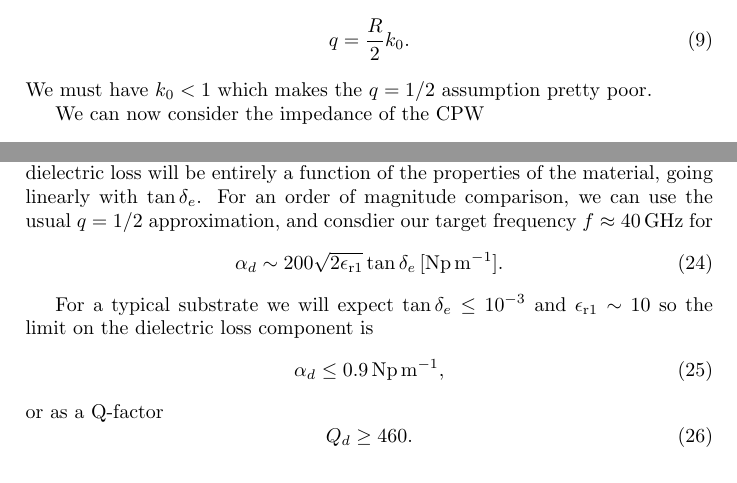
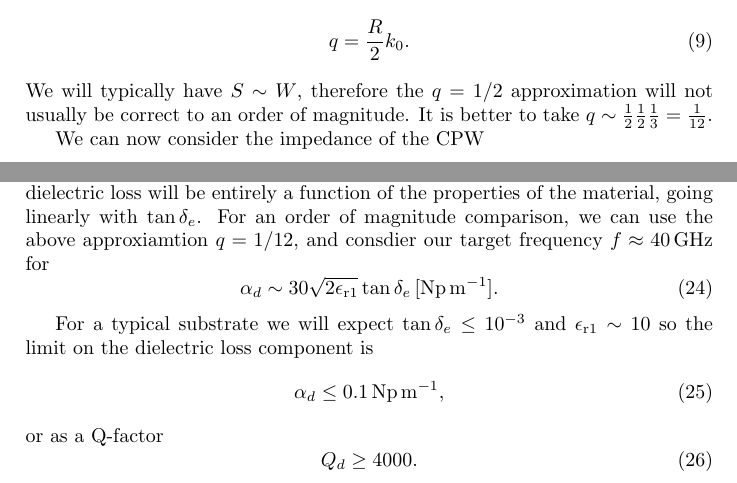
Before and after one commit to mcgarc/PhDWrite, a LaTeX document (CPW/cpw.tex): two parts of pages 2 and 4 of 6 before the commit and two parts of pages 2 and 4 of 7 after it, joined at a grey line, cut so that both start at the same text. Compiled offline with pdfLaTeX.

Commit message:
Minor improvements/ fixes

```diff
--- a/CPW/cpw.tex
+++ b/CPW/cpw.tex
@@ -118,7 +118,10 @@ filling factor as
 \begin{equation}
   q = \frac{R}{2}k_0.
 \end{equation}
-We must have $k_0 < 1$ which makes the $q=1/2$ assumption pretty poor.
+We will typically have $S\sim W$, therefore the $q=1/2$ approximation will  not
+usually be correct to an order of magnitude. It is better to take $q\sim
+\frac{1}{2} \frac{1}{2} \frac{1}{3} = \frac{1}{12}$.
+%We must have $k_0 < 1$ which makes the $q=1/2$ assumption pretty poor.
 
 We can now consider the impedance of the CPW
 \begin{align}
@@ -237,21 +241,21 @@ equation \ref{eqn:fillfact}.
 As per the above, $k_0$ is effectively fixed by our impedance matching, so the
 dielectric loss will be entirely a function of the properties of the material,
 going linearly with $\tan\delta_e$. For an order of magnitude comparison, we can
-use the usual $q=1/2$ approximation, and consdier our target frequency
+use the above approxiamtion $q=1/12$, and consdier our target frequency
 $f\approx\SI{40}{\giga\hertz}$ for
 \begin{equation}
-  \alpha_d \sim 200\sqrt{2\epsilon_\mathrm{r1}}\tan\delta_e
+  \alpha_d \sim 30\sqrt{2\epsilon_\mathrm{r1}}\tan\delta_e
   \,[\si{\neper\per\meter}].
 \end{equation}
 
 For a typical substrate we will expect $\tan\delta_e\leq10^{-3}$ and
 $\epsilon_\mathrm{r1} \sim 10$ so the limit on the dielectric loss component is
 \begin{equation}
-  \alpha_d \leq \SI{0.9}{\neper\per\meter},
+  \alpha_d \leq \SI{0.1}{\neper\per\meter},
 \end{equation}
 or as a Q-factor
 \begin{equation}
-  Q_d \geq 460.
+  Q_d \geq 4000.
 \end{equation}
 
 Compare to the results of  Cao et al.~\cite{L.Cao2013}, who
```
Also changed, not shown: CPW/cpw.tex (25 more changed lines).
